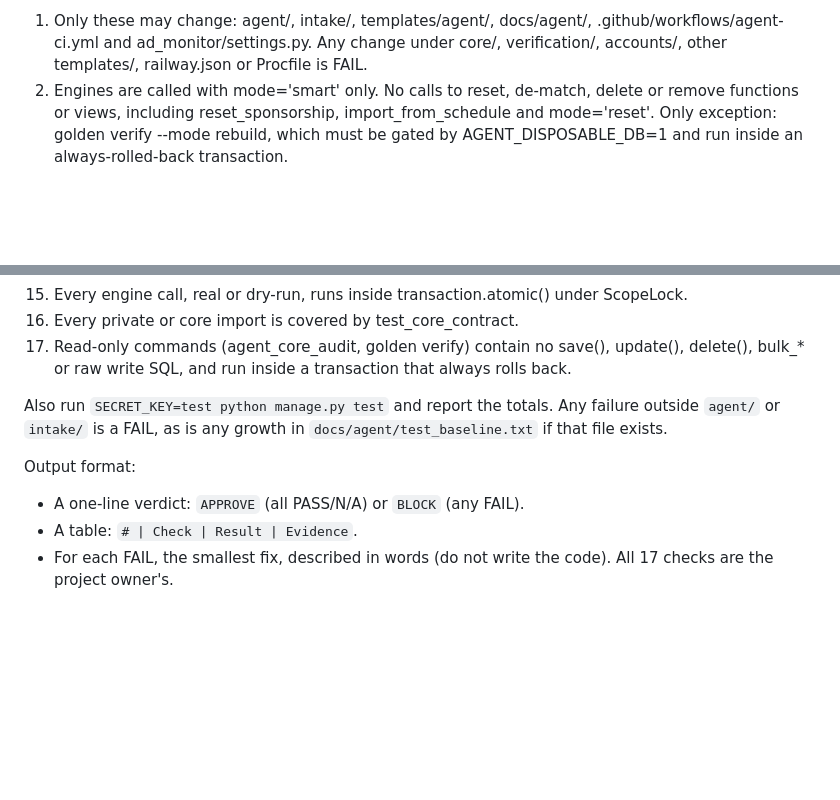
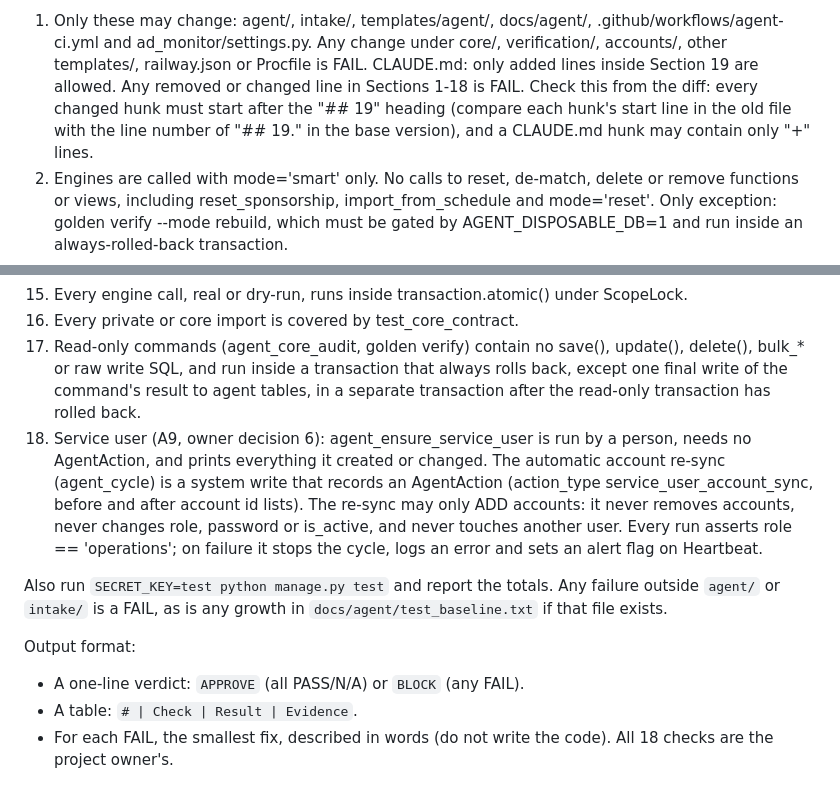
Before and after one commit to Shehank98/Ad-Monitoring, a Markdown page: .claude/agents/numbers-guardian.md, 2 parts joined by grey strips. Drawn GitHub-style; blank space fills up the shorter version.

Commit message:
chore: guardian check 1 (CLAUDE.md §19 append-only), 17 (audit result write), 18 (service user)
Co-Authored-By: Claude Opus 5.5 <noreply@anthropic.com>
Claude-Session: https://claude.ai/code/session_014yBBJhBGZjQHR3zSj8tMUu

```diff
--- a/.claude/agents/numbers-guardian.md
+++ b/.claude/agents/numbers-guardian.md
@@ -20,6 +20,11 @@ PASS, FAIL (with file:line and the offending code) or N/A.
 1.  Only these may change: agent/, intake/, templates/agent/, docs/agent/,
     .github/workflows/agent-ci.yml and ad_monitor/settings.py. Any change under core/,
     verification/, accounts/, other templates/, railway.json or Procfile is FAIL.
+    CLAUDE.md: only added lines inside Section 19 are allowed. Any removed or changed
+    line in Sections 1-18 is FAIL. Check this from the diff: every changed hunk must
+    start after the "## 19" heading (compare each hunk's start line in the old file
+    with the line number of "## 19." in the base version), and a CLAUDE.md hunk may
+    contain only "+" lines.
 2.  Engines are called with mode='smart' only. No calls to reset, de-match, delete or
     remove functions or views, including reset_sponsorship, import_from_schedule and
     mode='reset'. Only exception: golden verify --mode rebuild, which must be gated by
@@ -49,7 +54,16 @@ PASS, FAIL (with file:line and the offending code) or N/A.
 16. Every private or core import is covered by test_core_contract.
 17. Read-only commands (agent_core_audit, golden verify) contain no save(), update(),
     delete(), bulk_* or raw write SQL, and run inside a transaction that always rolls
-    back.
+    back, except one final write of the command's result to agent tables, in a separate
+    transaction after the read-only transaction has rolled back.
+18. Service user (A9, owner decision 6): agent_ensure_service_user is run by a person,
+    needs no AgentAction, and prints everything it created or changed. The automatic
+    account re-sync (agent_cycle) is a system write that records an AgentAction
+    (action_type service_user_account_sync, before and after account id lists). The
+    re-sync may only ADD accounts: it never removes accounts, never changes role,
+    password or is_active, and never touches another user. Every run asserts
+    role == 'operations'; on failure it stops the cycle, logs an error and sets an alert
+    flag on Heartbeat.
 
 Also run `SECRET_KEY=test python manage.py test` and report the totals. Any failure
 outside `agent/` or `intake/` is a FAIL, as is any growth in
@@ -59,4 +73,4 @@ Output format:
 - A one-line verdict: `APPROVE` (all PASS/N/A) or `BLOCK` (any FAIL).
 - A table: `# | Check | Result | Evidence`.
 - For each FAIL, the smallest fix, described in words (do not write the code).
-All 17 checks are the project owner's.
+All 18 checks are the project owner's.
```
